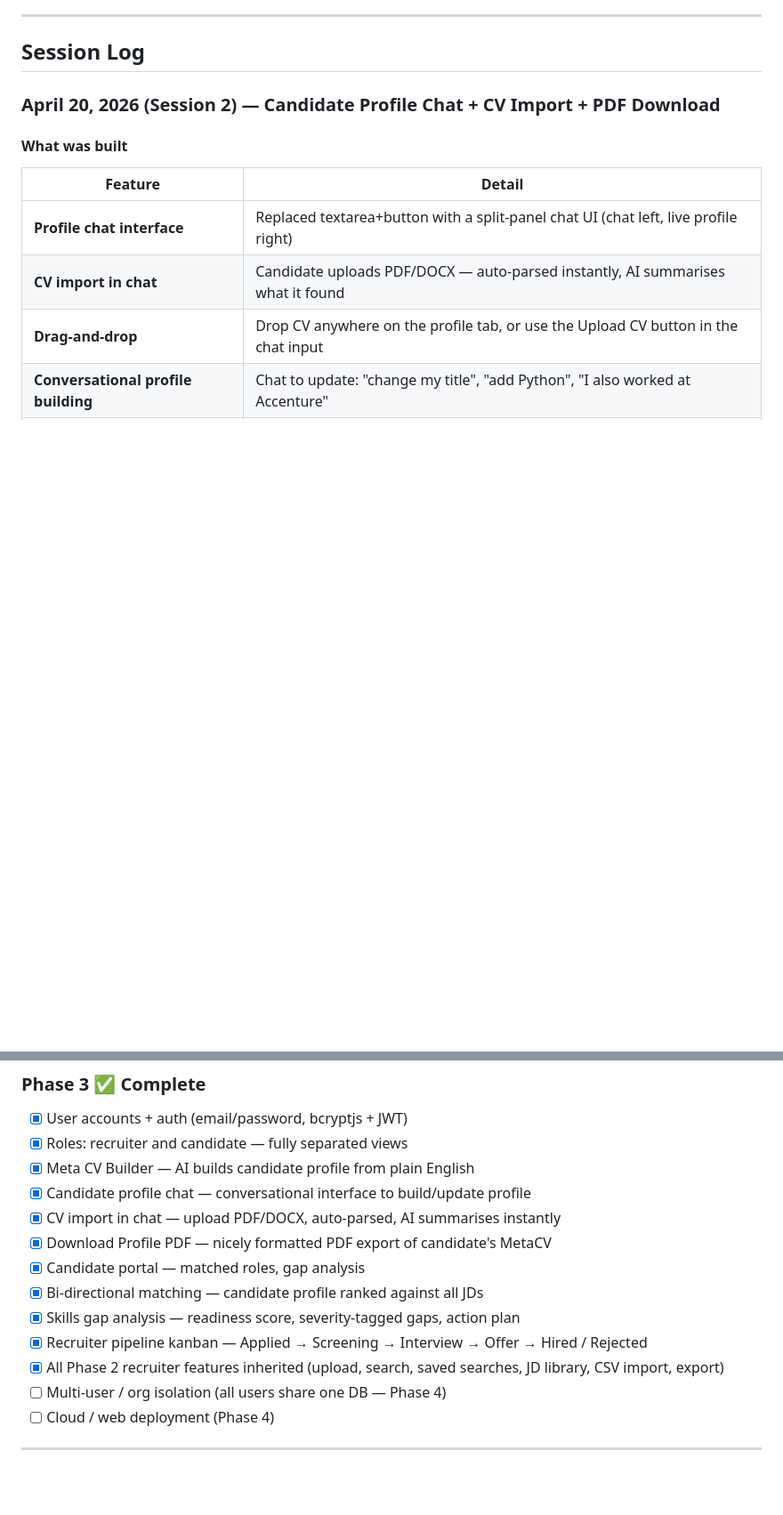
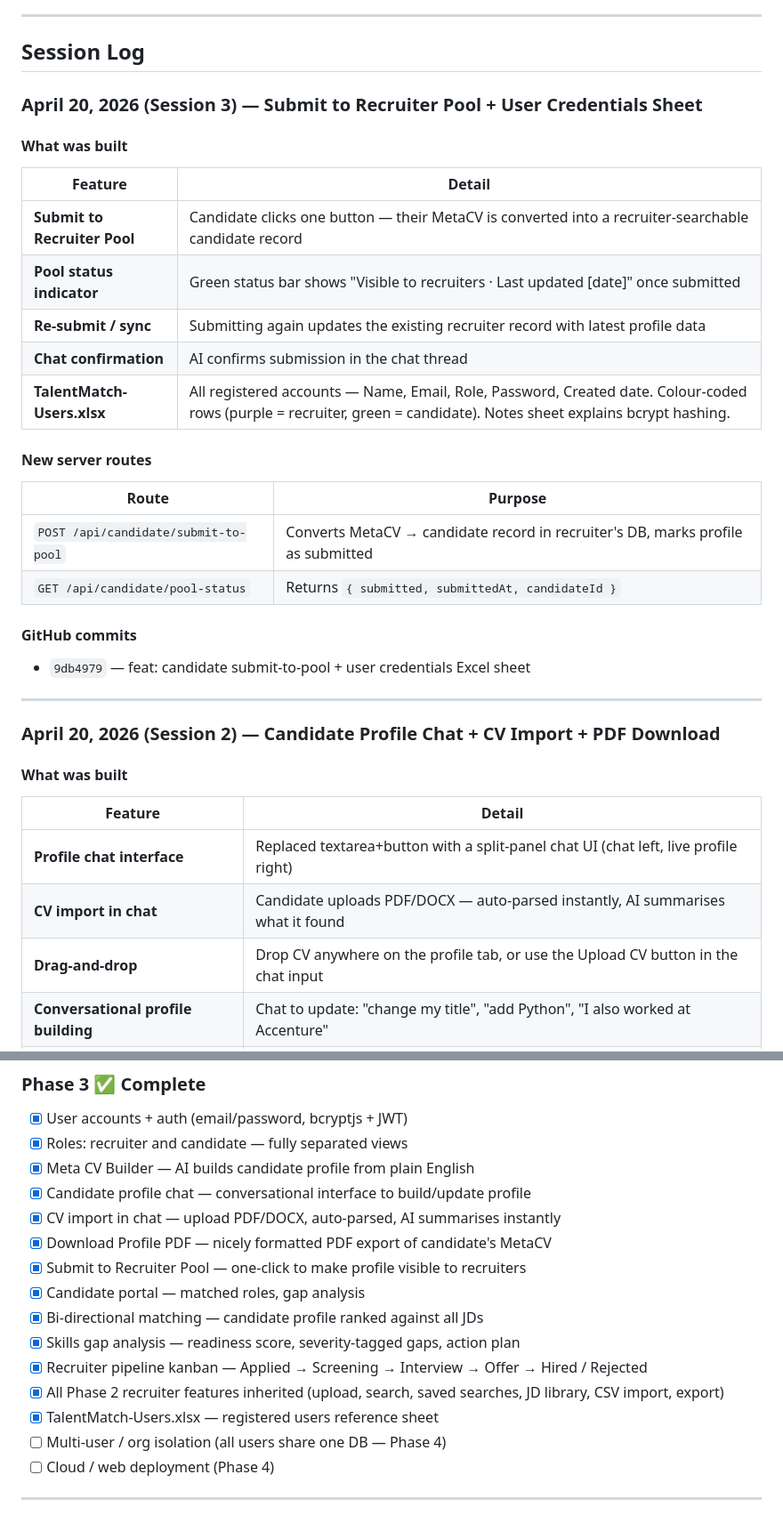
Before and after one commit to ankitg296-sys/JaGcode, a Markdown page: progress.md, 2 parts joined by grey strips. Shown at 89% size. GitHub-like rendering; blank space fills up the shorter version.

Commit message:
docs: update progress.md — Session 3 (submit to pool, users sheet)
Co-Authored-By: Claude Sonnet 4.6 <noreply@anthropic.com>

```diff
--- a/progress.md
+++ b/progress.md
@@ -23,6 +23,30 @@ All three phases are fully built. Phase 3 is the active product — two-sided pl
 ---
 
 ## Session Log
+
+### April 20, 2026 (Session 3) — Submit to Recruiter Pool + User Credentials Sheet
+
+#### What was built
+
+| Feature | Detail |
+|---|---|
+| **Submit to Recruiter Pool** | Candidate clicks one button — their MetaCV is converted into a recruiter-searchable candidate record |
+| **Pool status indicator** | Green status bar shows "Visible to recruiters · Last updated [date]" once submitted |
+| **Re-submit / sync** | Submitting again updates the existing recruiter record with latest profile data |
+| **Chat confirmation** | AI confirms submission in the chat thread |
+| **TalentMatch-Users.xlsx** | All registered accounts — Name, Email, Role, Password, Created date. Colour-coded rows (purple = recruiter, green = candidate). Notes sheet explains bcrypt hashing. |
+
+#### New server routes
+
+| Route | Purpose |
+|---|---|
+| `POST /api/candidate/submit-to-pool` | Converts MetaCV → candidate record in recruiter's DB, marks profile as submitted |
+| `GET /api/candidate/pool-status` | Returns `{ submitted, submittedAt, candidateId }` |
+
+#### GitHub commits
+- `9db4979` — feat: candidate submit-to-pool + user credentials Excel sheet
+
+---
 
 ### April 20, 2026 (Session 2) — Candidate Profile Chat + CV Import + PDF Download
 
@@ -199,11 +223,13 @@ Search: *"HR professional with recruitment experience"*
 - [x] Candidate profile chat — conversational interface to build/update profile
 - [x] CV import in chat — upload PDF/DOCX, auto-parsed, AI summarises instantly
 - [x] Download Profile PDF — nicely formatted PDF export of candidate's MetaCV
+- [x] Submit to Recruiter Pool — one-click to make profile visible to recruiters
 - [x] Candidate portal — matched roles, gap analysis
 - [x] Bi-directional matching — candidate profile ranked against all JDs
 - [x] Skills gap analysis — readiness score, severity-tagged gaps, action plan
 - [x] Recruiter pipeline kanban — Applied → Screening → Interview → Offer → Hired / Rejected
 - [x] All Phase 2 recruiter features inherited (upload, search, saved searches, JD library, CSV import, export)
+- [x] TalentMatch-Users.xlsx — registered users reference sheet
 - [ ] Multi-user / org isolation (all users share one DB — Phase 4)
 - [ ] Cloud / web deployment (Phase 4)
 
```
Also changed, not shown: other parts of progress.md (+1 -1 lines).
